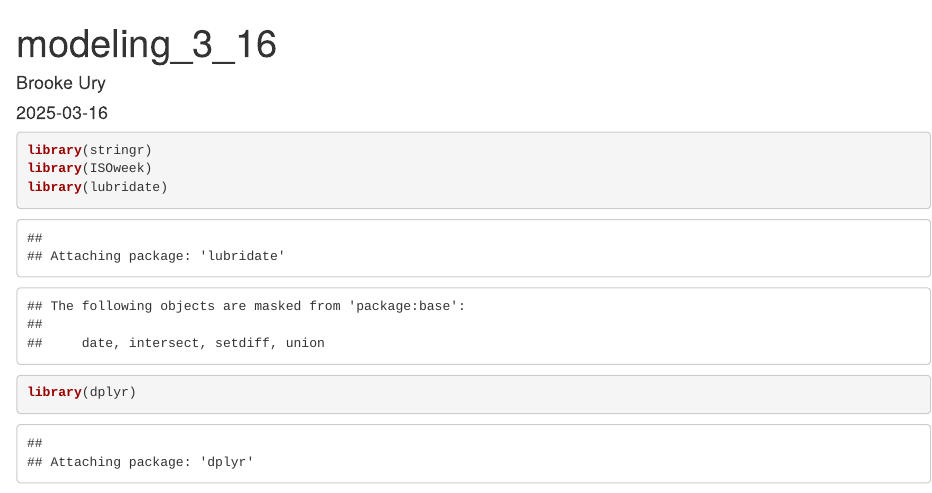
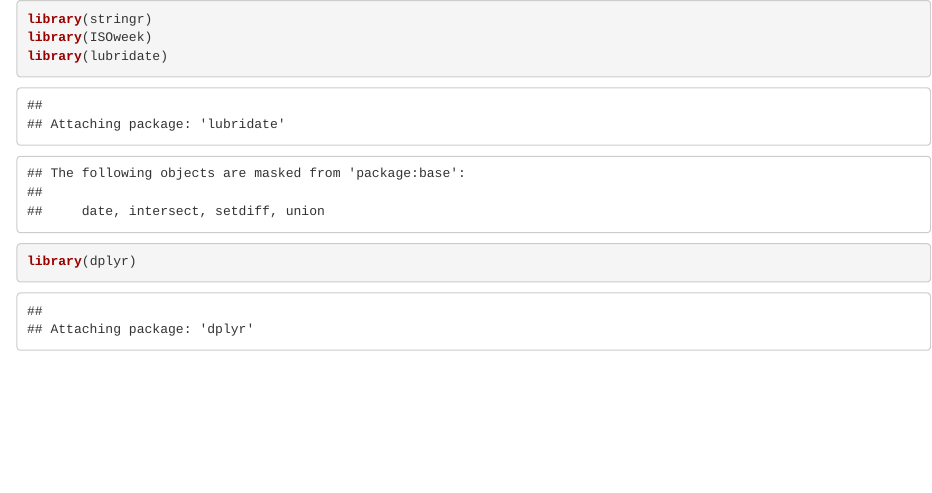
Before and after one commit to brookeury/Climate-Influences-on-Hospitalization-Patterns-in-Mexico, an R Markdown document (3_LinearTempModel_SpecificDisease.Rmd): the page in a window 1100 px wide, from its top. Rendered offline with R 4.5, knitr and Pandoc, with nearby package versions; both versions are drawn in the output format of the newer one; some code elsewhere in the file could not run offline.

Commit message:
initial commit

````diff
--- a/3_LinearTempModel_SpecificDisease.Rmd
+++ b/3_LinearTempModel_SpecificDisease.Rmd
@@ -1,9 +1,3 @@
----
-title: "modeling_3_16"
-author: "Brooke Ury"
-date: "2025-03-16"
-output: pdf_document
----
 
 ```{r}
 library(stringr)
````
